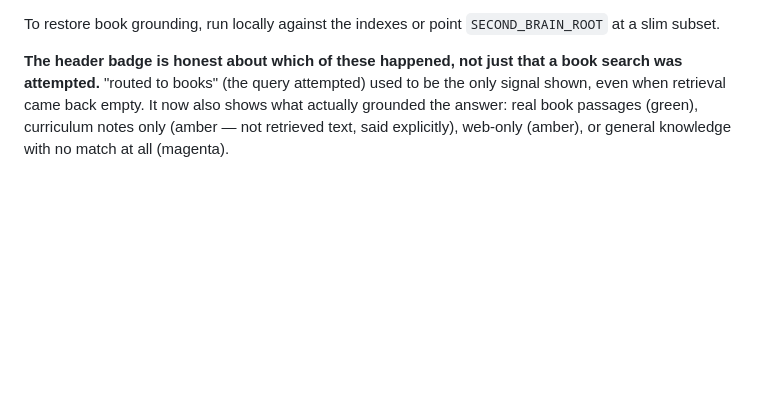
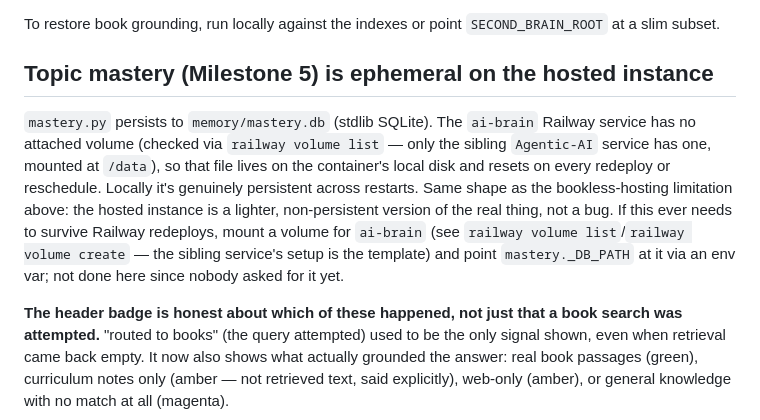
Before and after one commit to vaibhavneo/Agentic-AI, a Markdown page: ai_brain/DEPLOY.md, the part around the change. GitHub-like rendering; blank space fills up the shorter version.

Commit message:
AI Brain: document that mastery.db is ephemeral on the hosted instance
Checked via `railway volume list` before deploying Milestone 5: only the
sibling Agentic-AI (stock agent) service has a persistent volume; ai-brain
has none. mastery.py's SQLite file is genuinely persistent locally, but
resets on every Railway redeploy/reschedule for the hosted instance.
Documented alongside the existing bookless-hosting note in DEPLOY.md,
same shape: the hosted instance is a lighter, non-persistent version of
the real thing, not a defect. Left unprovisioned since nobody asked for
it -- the fix (mount a volume for ai-brain, point mastery._DB_PATH at it)
is noted for whenever it's actually needed.

Co-Authored-By: Claude Opus 5 <noreply@anthropic.com>

```diff
--- a/ai_brain/DEPLOY.md
+++ b/ai_brain/DEPLOY.md
@@ -43,6 +43,20 @@ call ran on empty evidence anyway).
 
 To restore book grounding, run locally against the indexes or point
 `SECOND_BRAIN_ROOT` at a slim subset.
+
+## Topic mastery (Milestone 5) is ephemeral on the hosted instance
+
+`mastery.py` persists to `memory/mastery.db` (stdlib SQLite). The `ai-brain`
+Railway service has no attached volume (checked via `railway volume list` —
+only the sibling `Agentic-AI` service has one, mounted at `/data`), so that
+file lives on the container's local disk and resets on every redeploy or
+reschedule. Locally it's genuinely persistent across restarts. Same shape
+as the bookless-hosting limitation above: the hosted instance is a lighter,
+non-persistent version of the real thing, not a bug. If this ever needs to
+survive Railway redeploys, mount a volume for `ai-brain` (see `railway
+volume list`/`railway volume create` — the sibling service's setup is the
+template) and point `mastery._DB_PATH` at it via an env var; not done here
+since nobody asked for it yet.
 
 **The header badge is honest about which of these happened, not just that a
 book search was attempted.** "routed to books" (the query attempted) used to
```
